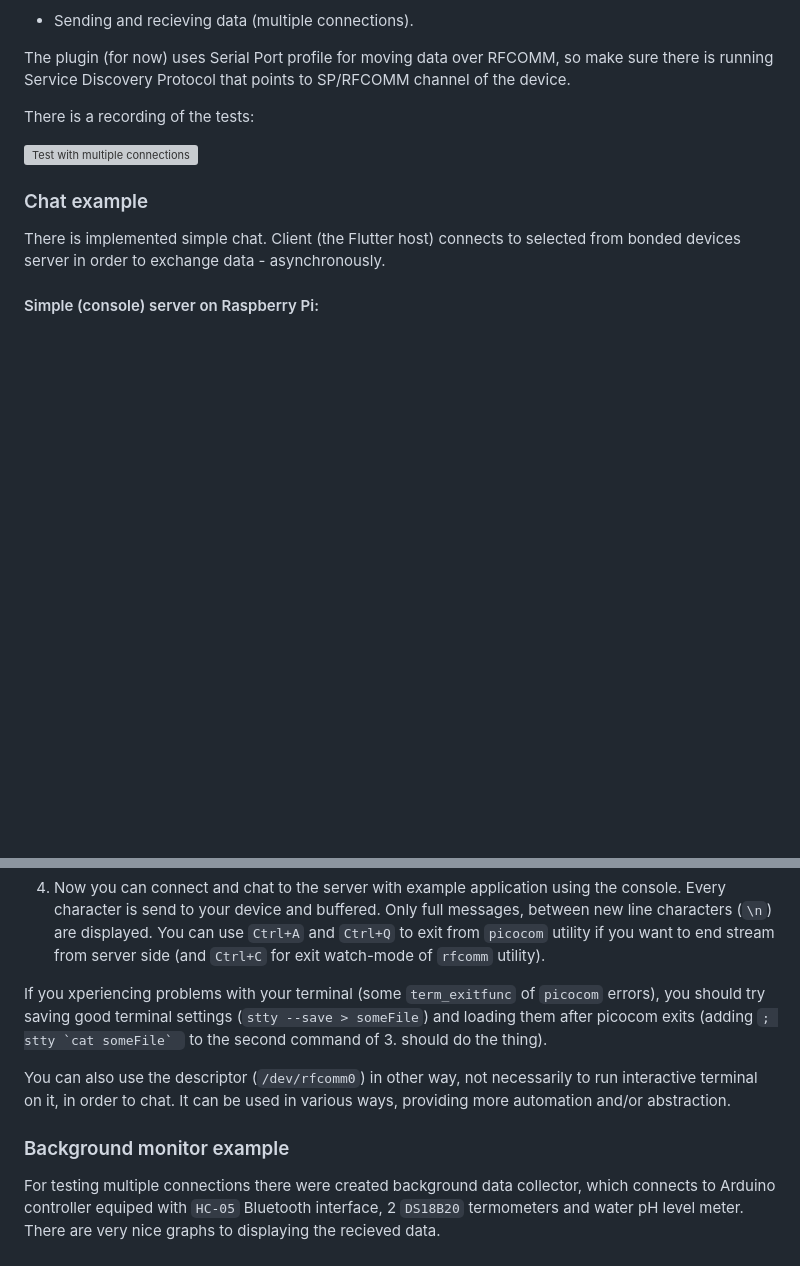
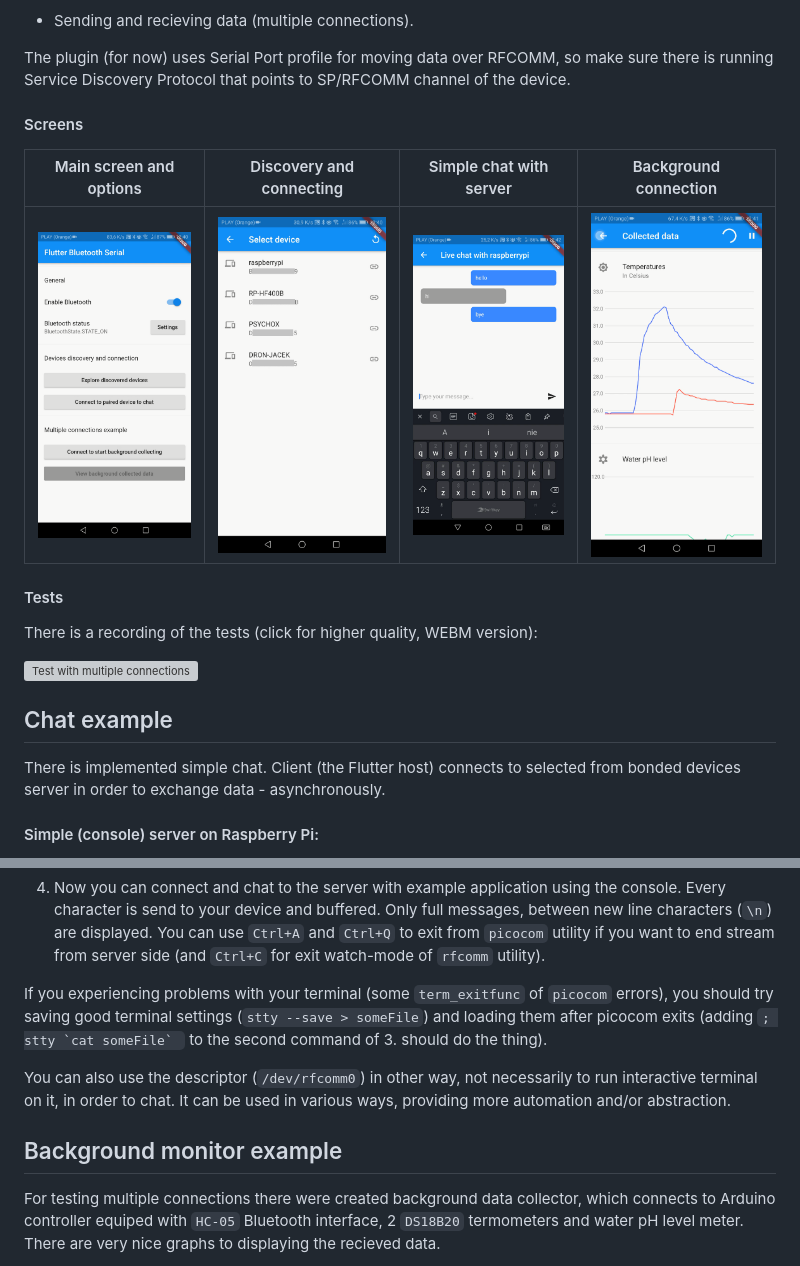
Before and after one commit to edufolly/flutter_bluetooth_serial, a Markdown page: example/README.md, 2 parts joined by grey strips. Drawn GitHub-style; pictures changed too: example/docs/ExampleApplicationChat.png (added), example/docs/ExampleApplicationConnecting.png (added), example/docs/ExampleApplicationGraphs.png (added); blank space fills up the shorter version; grey boxes are pictures that could not be loaded.

```diff
--- a/example/README.md
+++ b/example/README.md
@@ -16,13 +16,22 @@ Example application demonstrates key features of the `flutter_bluetooth_serial`
 
 The plugin (for now) uses Serial Port profile for moving data over RFCOMM, so make sure there is running Service Discovery Protocol that points to SP/RFCOMM channel of the device.
 
-There is a recording of the tests:
+#### Screens
+
+Main screen and options |  Discovery and connecting  |  Simple chat with server  |  Background connection  |
+:---:|:---:|:---:|:---:|
+![](./docs/ExampleApplicationMain.png)  |  ![](./docs/ExampleApplicationConnecting.png)  |  ![](./docs/ExampleApplicationChat.png)  |  ![](./docs/ExampleApplicationGraphs.png)
+
+
+#### Tests
+
+There is a recording of the tests (click for higher quality, WEBM version):
 
 [![Test with multiple connections](./docs/TestWithMultipleConnections.gif)](https://webm.red/qpGg.webm)
 
 
 
-### Chat example
+## Chat example
 
 There is implemented simple chat. Client (the Flutter host) connects to selected from bonded devices server in order to exchange data - asynchronously.
 
@@ -53,13 +62,13 @@ $ sudo rfcomm listen /dev/rfcomm0 N picocom -c /dev/rfcomm0 --omap crcrlf   # `N
 
 4. Now you can connect and chat to the server with example application using the console. Every character is send to your device and buffered. Only full messages, between new line characters (`\n`) are displayed. You can use `Ctrl+A` and `Ctrl+Q` to exit from `picocom` utility if you want to end stream from server side (and `Ctrl+C` for exit watch-mode of `rfcomm` utility).
 
-If you xperiencing problems with your terminal (some `term_exitfunc` of `picocom` errors), you should try saving good terminal settings (`stty --save > someFile`) and loading them after picocom exits (adding ``; stty `cat someFile` `` to the second command of 3. should do the thing).
+If you experiencing problems with your terminal (some `term_exitfunc` of `picocom` errors), you should try saving good terminal settings (`stty --save > someFile`) and loading them after picocom exits (adding ``; stty `cat someFile` `` to the second command of 3. should do the thing).
 
 You can also use the descriptor (`/dev/rfcomm0`) in other way, not necessarily to run interactive terminal on it, in order to chat. It can be used in various ways, providing more automation and/or abstraction.
 
 
 
-### Background monitor example
+## Background monitor example
 
 For testing multiple connections there were created background data collector, which connects to Arduino controller equiped with `HC-05` Bluetooth interface, 2 `DS18B20` termometers and water pH level meter. There are very nice graphs to displaying the recieved data.
 
```
Also changed, not shown: README.md (+56 -7 lines).
